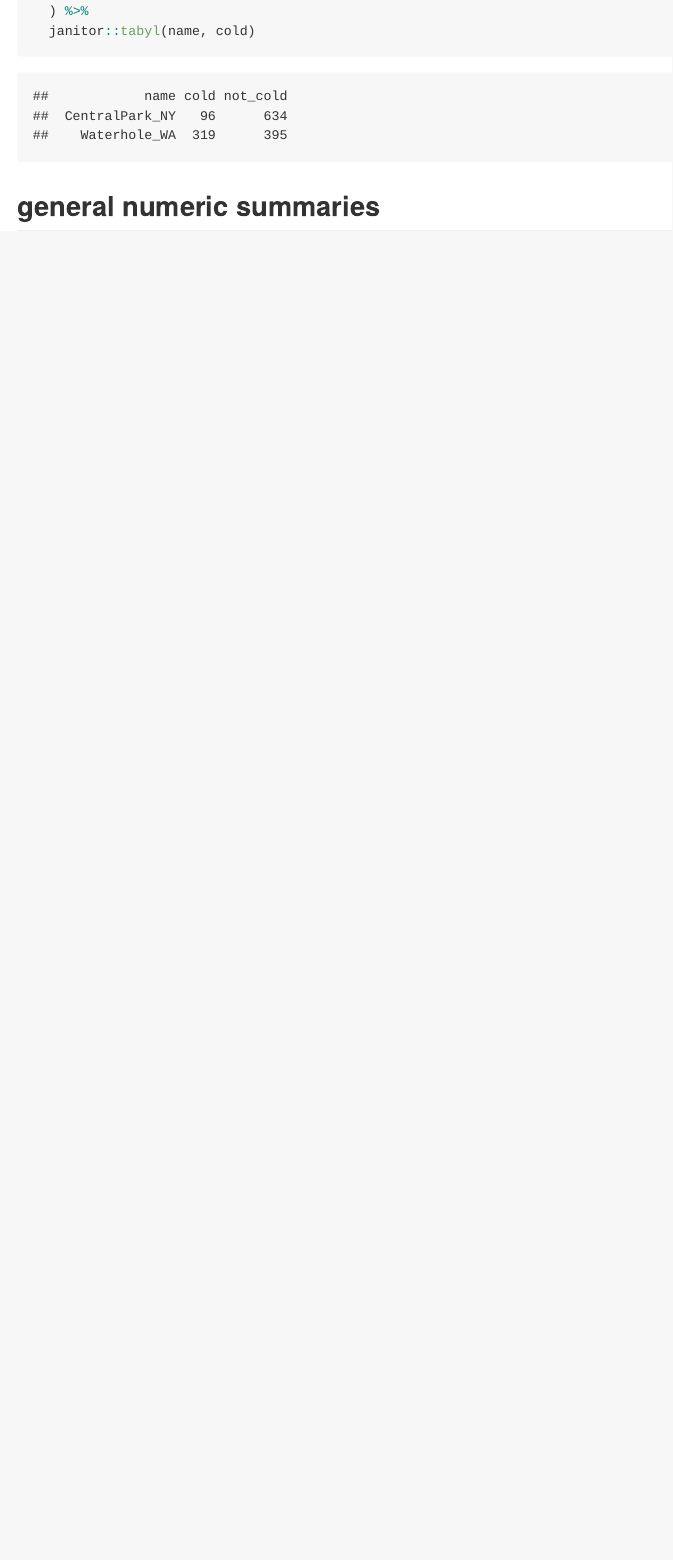
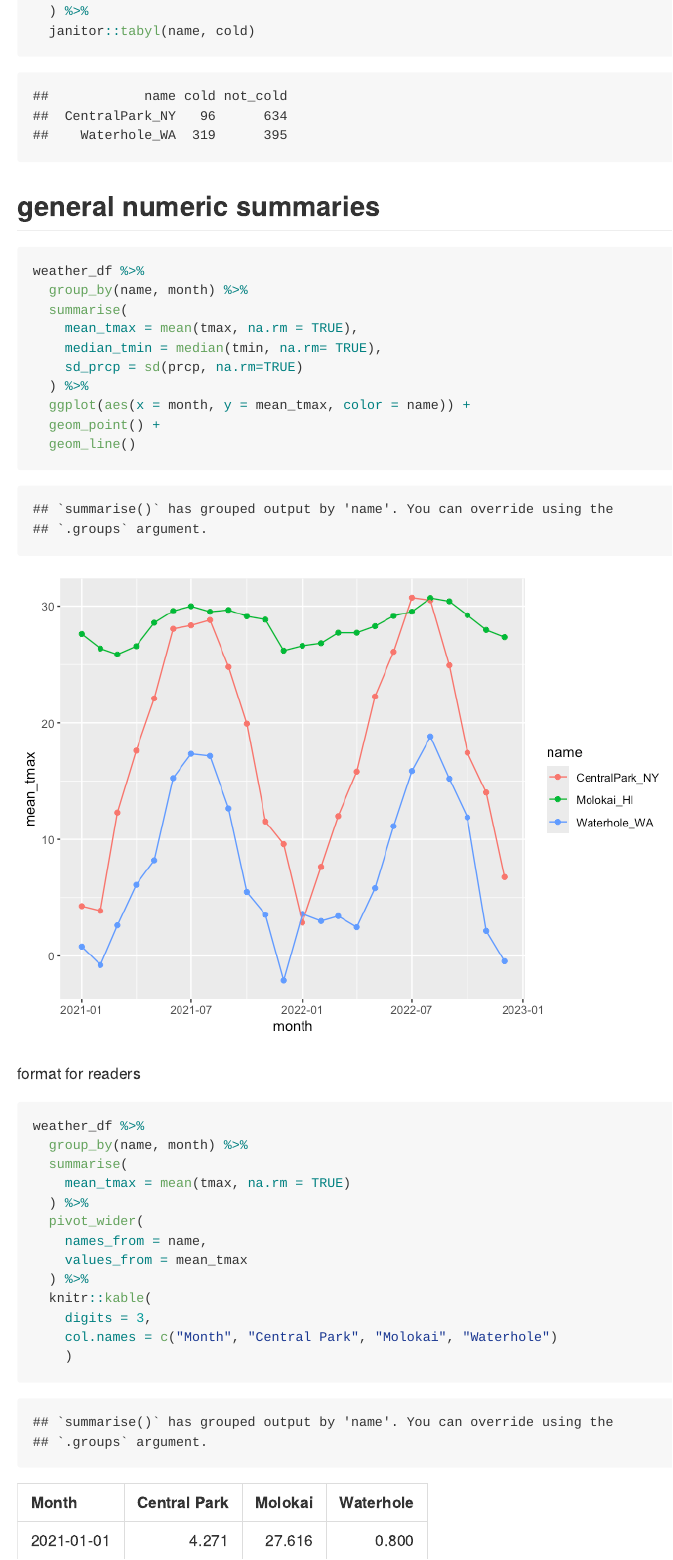
Before and after one commit to rysgpd/viz_and_eda, an R Markdown document (eda.Rmd): the page in a window 1100 px wide, from 4110 px down. The pictures show the output file eda.md that the author committed with the source, drawn offline in the style of GitHub.

Commit message:
general numeric summaries

````diff
--- a/eda.Rmd
+++ b/eda.Rmd
@@ -97,3 +97,34 @@ weather_df %>%
 
 
 ## general numeric summaries
+
+```{r}
+weather_df %>%
+  group_by(name, month) %>%
+  summarise(
+    mean_tmax = mean(tmax, na.rm = TRUE),
+    median_tmin = median(tmin, na.rm= TRUE),
+    sd_prcp = sd(prcp, na.rm=TRUE)
+  ) %>%
+  ggplot(aes(x = month, y = mean_tmax, color = name)) +
+  geom_point() +
+  geom_line()
+```
+
+format for readers
+
+```{r}
+weather_df %>%
+  group_by(name, month) %>%
+  summarise(
+    mean_tmax = mean(tmax, na.rm = TRUE)
+  ) %>%
+  pivot_wider(
+    names_from = name,
+    values_from = mean_tmax
+  ) %>%
+  knitr::kable(
+    digits = 3,
+    col.names = c("Month", "Central Park", "Molokai", "Waterhole")
+    )
+```
````
Also changed, not shown: eda.md, eda_files/figure-gfm/unnamed-chunk-7-1.png (added).
